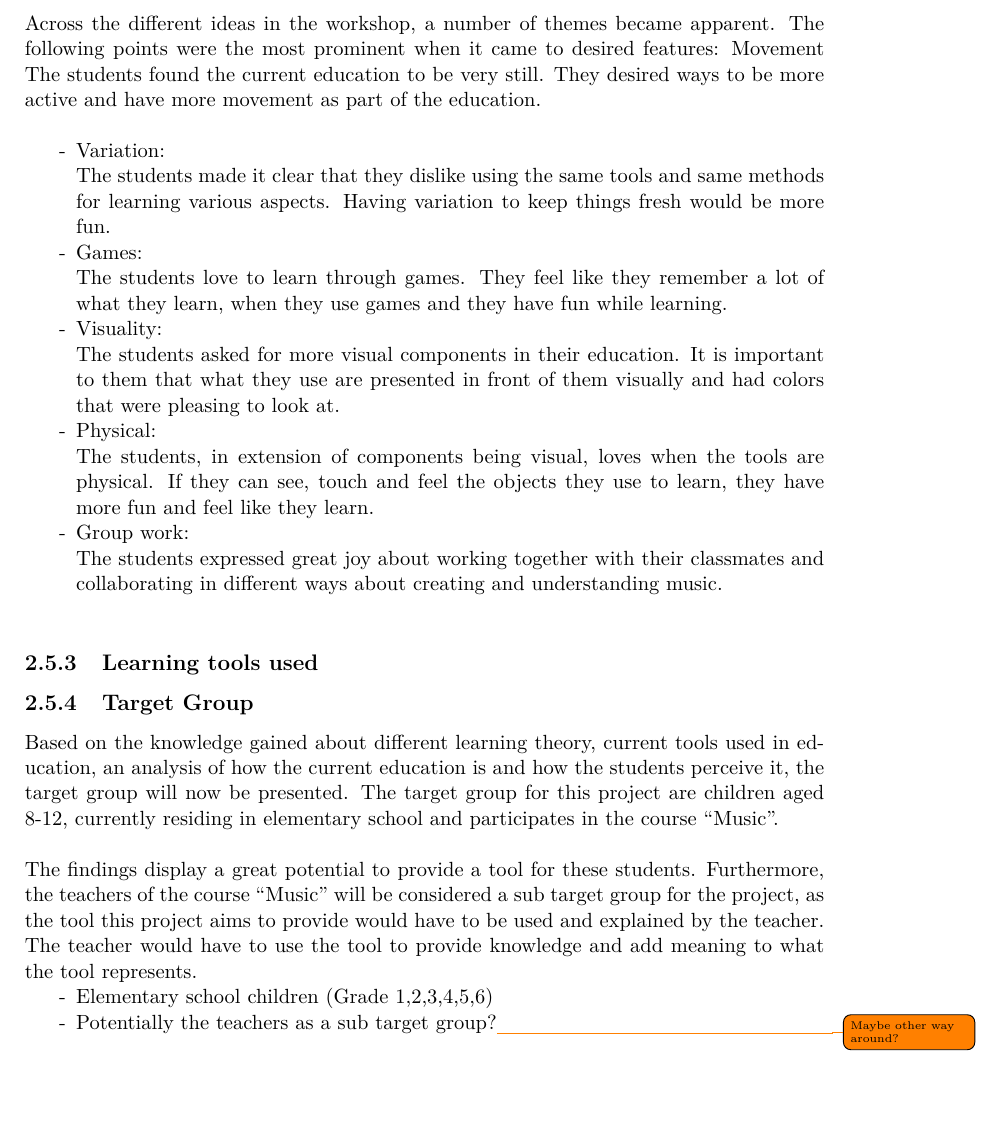
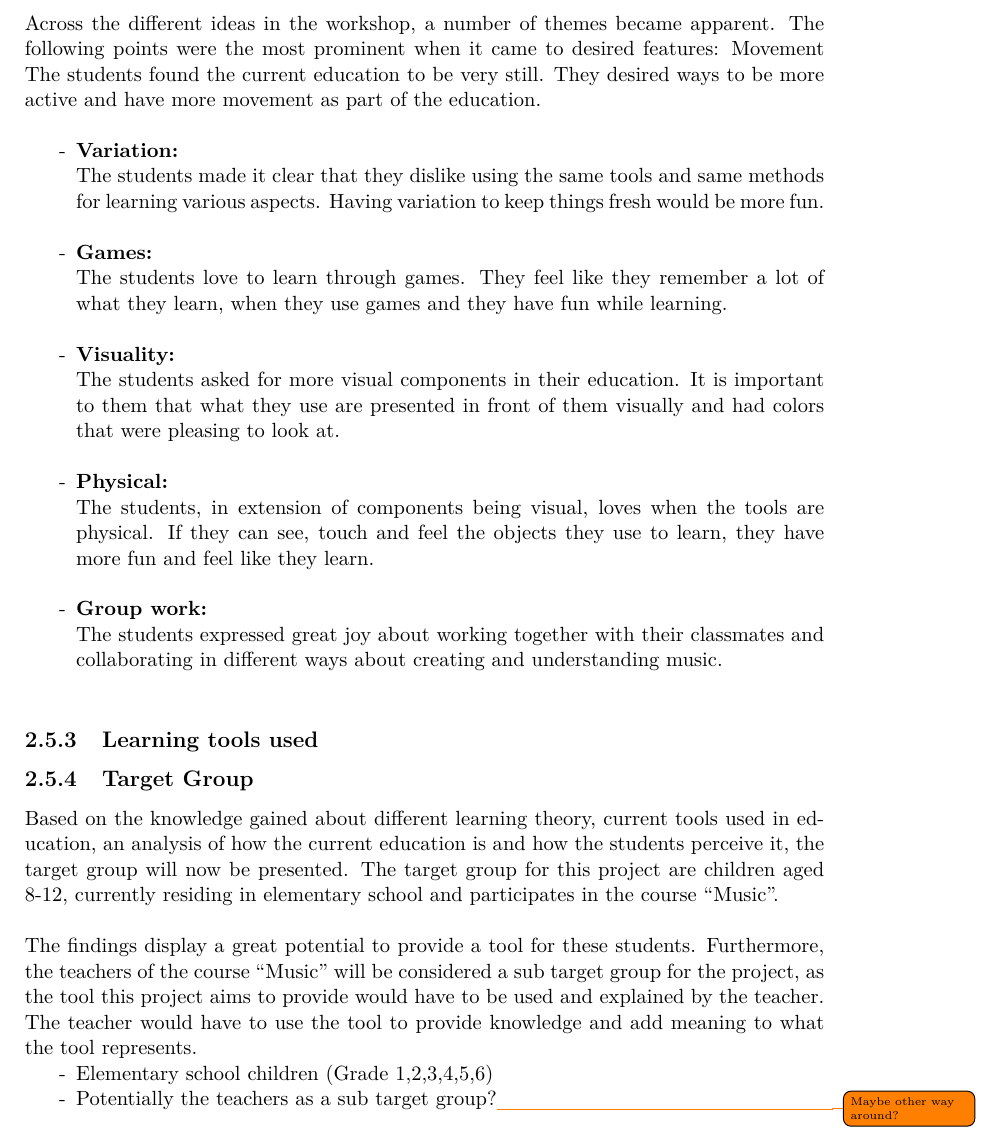
Before and after one commit to totalfreak/medialogyp4, a LaTeX thesis (Main.tex, which reads include/Analyse.tex): part of page 15 of 33, cut so that both start at the same text, the shorter picture padded with empty space. Compiled offline with pdfLaTeX.

Commit message:
Formatting

```diff
--- a/include/Analyse.tex
+++ b/include/Analyse.tex
@@ -232,15 +232,15 @@ Movement
 The students found the current education to be very still. They desired ways to be more active and have more movement as part of the education.\\
 
 \begin{itemize}
-	\item[-] Variation:\\
-	The students made it clear that they dislike using the same tools and same methods for learning various aspects. Having variation to keep things fresh would be more fun.
-	\item[-] Games:\\
-	The students love to learn through games. They feel like they remember a lot of what they learn, when they use games and they have fun while learning.
-	\item[-] Visuality:\\
-	The students asked for more visual components in their education. It is important to them that what they use are presented in front of them visually and had colors that were pleasing to look at.
-	\item[-] Physical:\\
-	The students, in extension of components being visual, loves when the tools are physical. If they can see, touch and feel the objects they use to learn, they have more fun and feel like they learn.
-	\item[-] Group work:\\
+	\item[-] \textbf{Variation:}\\
+	The students made it clear that they dislike using the same tools and same methods for learning various aspects. Having variation to keep things fresh would be more fun.\\
+	\item[-] \textbf{Games:}\\
+	The students love to learn through games. They feel like they remember a lot of what they learn, when they use games and they have fun while learning. \\
+	\item[-] \textbf{Visuality:}\\
+	The students asked for more visual components in their education. It is important to them that what they use are presented in front of them visually and had colors that were pleasing to look at.\\
+	\item[-] \textbf{Physical:}\\
+	The students, in extension of components being visual, loves when the tools are physical. If they can see, touch and feel the objects they use to learn, they have more fun and feel like they learn.\\
+	\item[-] \textbf{Group work:}\\
 	The students expressed great joy about working together with their classmates and collaborating in different ways about creating and understanding music.\\
 
 \end{itemize}
```
